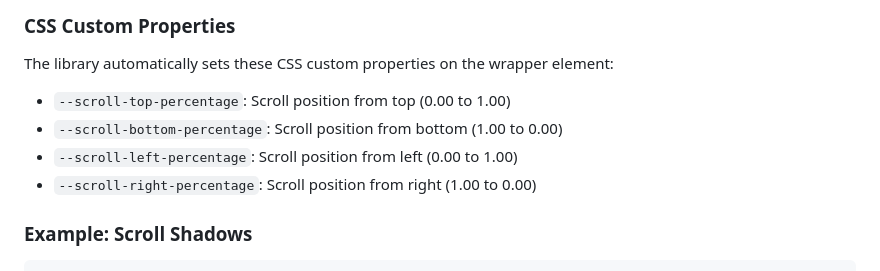
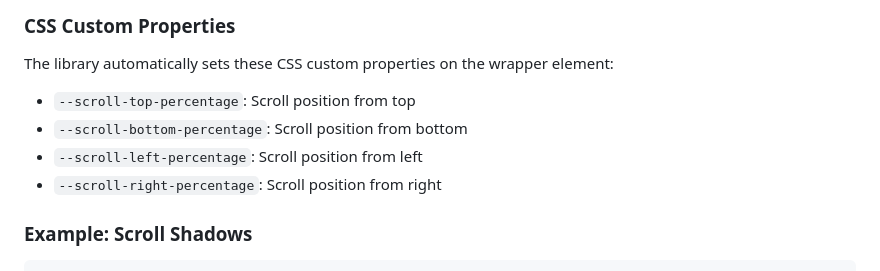
Before and after one commit to joshwaaaah/scrollsnoop, a Markdown page: README.md, the part around the change. Rendered like a GitHub page.

Commit message:
Fix incorrect values

```diff
--- a/README.md
+++ b/README.md
@@ -44,10 +44,10 @@ const scrollSnoop = new ScrollSnoop(
 
 The library automatically sets these CSS custom properties on the wrapper element:
 
-- `--scroll-top-percentage`: Scroll position from top (0.00 to 1.00)
-- `--scroll-bottom-percentage`: Scroll position from bottom (1.00 to 0.00)
-- `--scroll-left-percentage`: Scroll position from left (0.00 to 1.00)
-- `--scroll-right-percentage`: Scroll position from right (1.00 to 0.00)
+- `--scroll-top-percentage`: Scroll position from top
+- `--scroll-bottom-percentage`: Scroll position from bottom
+- `--scroll-left-percentage`: Scroll position from left
+- `--scroll-right-percentage`: Scroll position from right
 
 ### Example: Scroll Shadows
 
```
